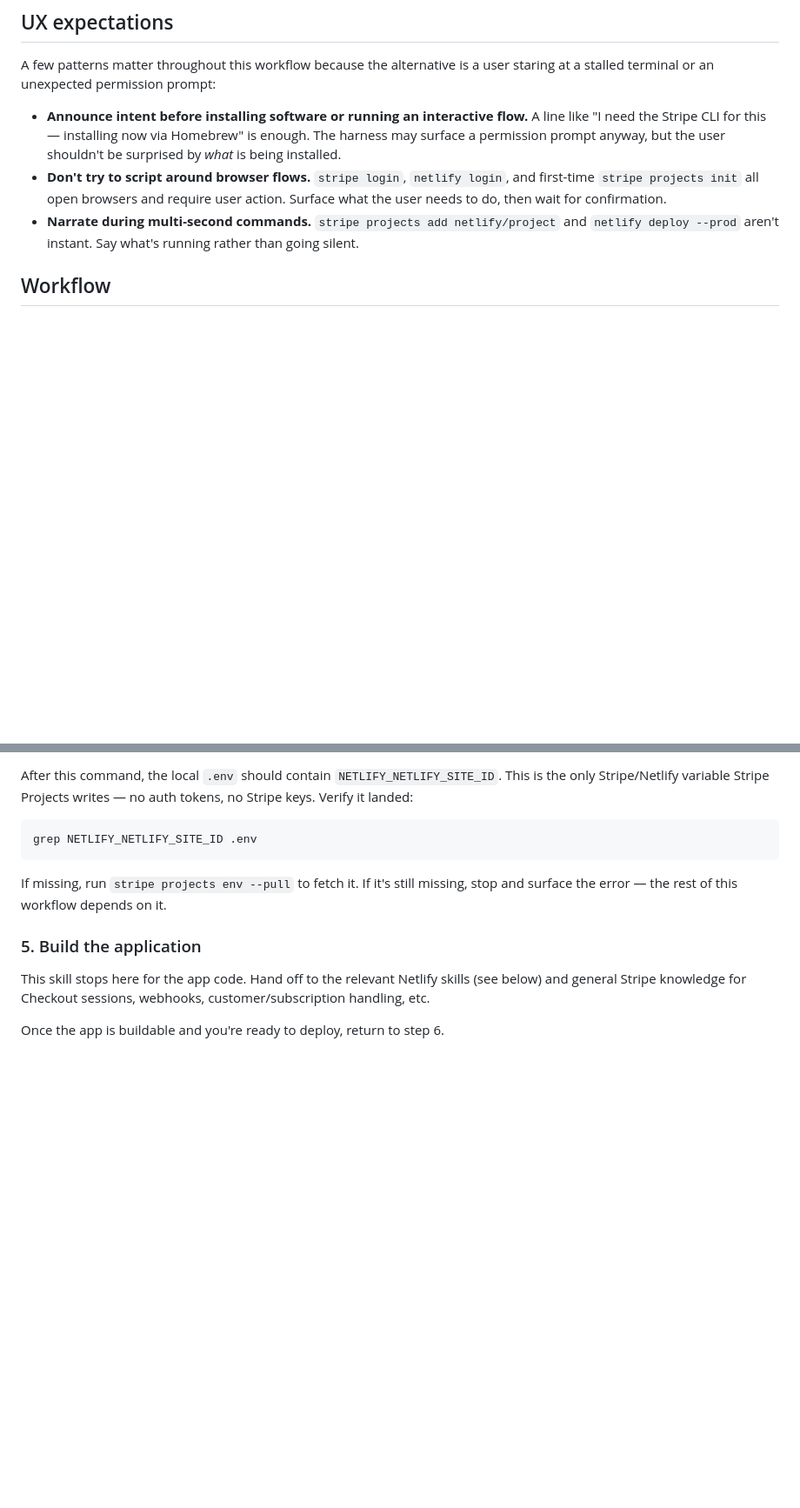
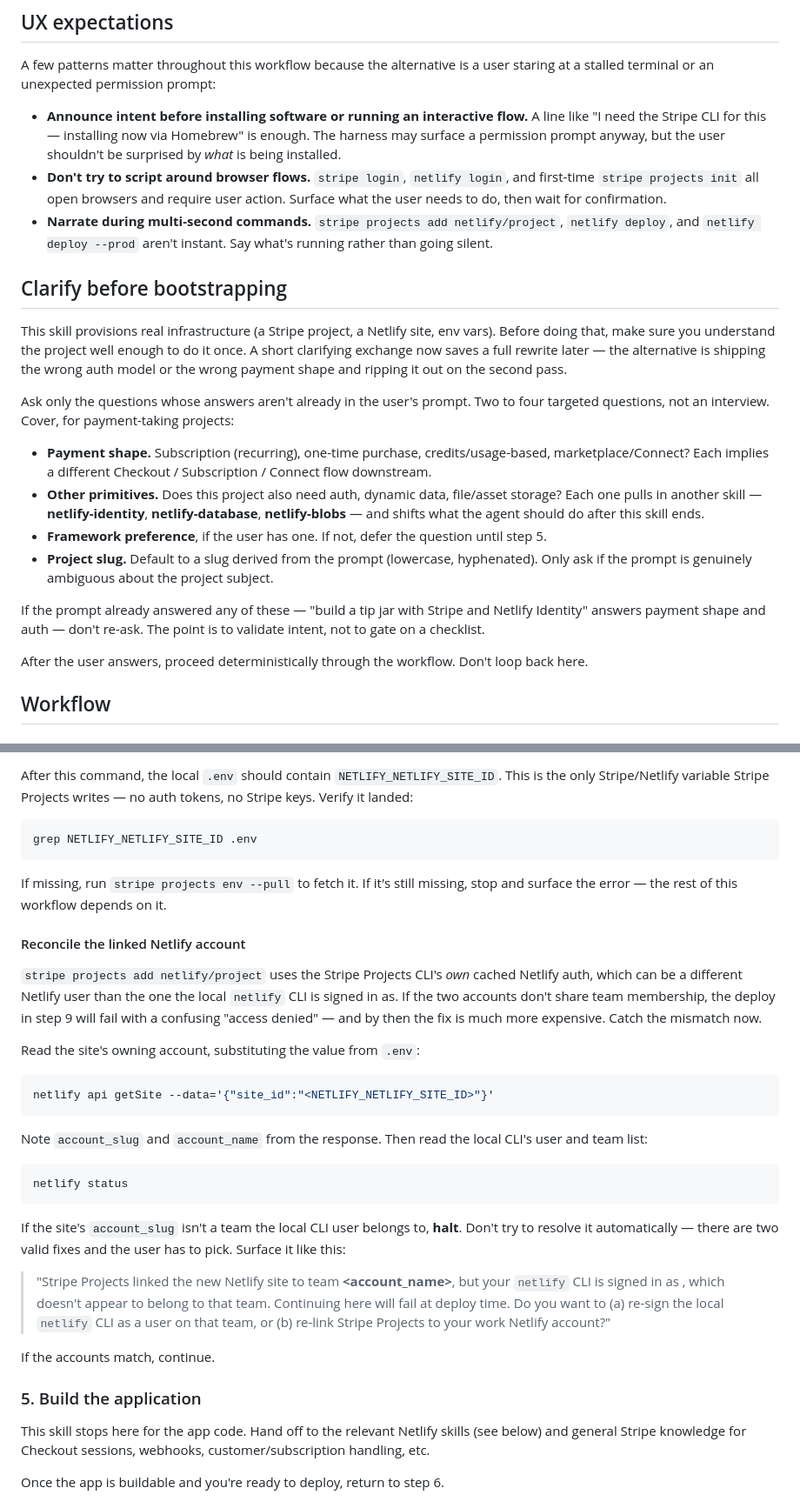
Before and after one commit to netlify/context-and-tools, a Markdown page: skills/netlify-payments/SKILL.md, 2 parts joined by grey strips. Shown at 87% size. GitHub-like rendering; blank space fills up the shorter version.

````diff
--- a/skills/netlify-payments/SKILL.md
+++ b/skills/netlify-payments/SKILL.md
@@ -49,7 +49,22 @@ A few patterns matter throughout this workflow because the alternative is a user
 
 - **Announce intent before installing software or running an interactive flow.** A line like "I need the Stripe CLI for this — installing now via Homebrew" is enough. The harness may surface a permission prompt anyway, but the user shouldn't be surprised by *what* is being installed.
 - **Don't try to script around browser flows.** `stripe login`, `netlify login`, and first-time `stripe projects init` all open browsers and require user action. Surface what the user needs to do, then wait for confirmation.
-- **Narrate during multi-second commands.** `stripe projects add netlify/project` and `netlify deploy --prod` aren't instant. Say what's running rather than going silent.
+- **Narrate during multi-second commands.** `stripe projects add netlify/project`, `netlify deploy`, and `netlify deploy --prod` aren't instant. Say what's running rather than going silent.
+
+## Clarify before bootstrapping
+
+This skill provisions real infrastructure (a Stripe project, a Netlify site, env vars). Before doing that, make sure you understand the project well enough to do it once. A short clarifying exchange now saves a full rewrite later — the alternative is shipping the wrong auth model or the wrong payment shape and ripping it out on the second pass.
+
+Ask only the questions whose answers aren't already in the user's prompt. Two to four targeted questions, not an interview. Cover, for payment-taking projects:
+
+- **Payment shape.** Subscription (recurring), one-time purchase, credits/usage-based, marketplace/Connect? Each implies a different Checkout / Subscription / Connect flow downstream.
+- **Other primitives.** Does this project also need auth, dynamic data, file/asset storage? Each one pulls in another skill — **netlify-identity**, **netlify-database**, **netlify-blobs** — and shifts what the agent should do after this skill ends.
+- **Framework preference**, if the user has one. If not, defer the question until step 5.
+- **Project slug.** Default to a slug derived from the prompt (lowercase, hyphenated). Only ask if the prompt is genuinely ambiguous about the project subject.
+
+If the prompt already answered any of these — "build a tip jar with Stripe and Netlify Identity" answers payment shape and auth — don't re-ask. The point is to validate intent, not to gate on a checklist.
+
+After the user answers, proceed deterministically through the workflow. Don't loop back here.
 
 ## Workflow
 
@@ -121,6 +136,28 @@ grep NETLIFY_NETLIFY_SITE_ID .env
 
 If missing, run `stripe projects env --pull` to fetch it. If it's still missing, stop and surface the error — the rest of this workflow depends on it.
 
+#### Reconcile the linked Netlify account
+
+`stripe projects add netlify/project` uses the Stripe Projects CLI's *own* cached Netlify auth, which can be a different Netlify user than the one the local `netlify` CLI is signed in as. If the two accounts don't share team membership, the deploy in step 9 will fail with a confusing "access denied" — and by then the fix is much more expensive. Catch the mismatch now.
+
+Read the site's owning account, substituting the value from `.env`:
+
+```bash
+netlify api getSite --data='{"site_id":"<NETLIFY_NETLIFY_SITE_ID>"}'
+```
+
+Note `account_slug` and `account_name` from the response. Then read the local CLI's user and team list:
+
+```bash
+netlify status
+```
+
+If the site's `account_slug` isn't a team the local CLI user belongs to, **halt**. Don't try to resolve it automatically — there are two valid fixes and the user has to pick. Surface it like this:
+
+> "Stripe Projects linked the new Netlify site to team **<account_name>**, but your `netlify` CLI is signed in as **<email>**, which doesn't appear to belong to that team. Continuing here will fail at deploy time. Do you want to (a) re-sign the local `netlify` CLI as a user on that team, or (b) re-link Stripe Projects to your work Netlify account?"
+
+If the accounts match, continue.
+
 ### 5. Build the application
 
 This skill stops here for the app code. Hand off to the relevant Netlify skills (see below) and general Stripe knowledge for Checkout sessions, webhooks, customer/subscription handling, etc.
````
Also changed, not shown: other parts of skills/netlify-payments/SKILL.md (+33 -3 lines).
